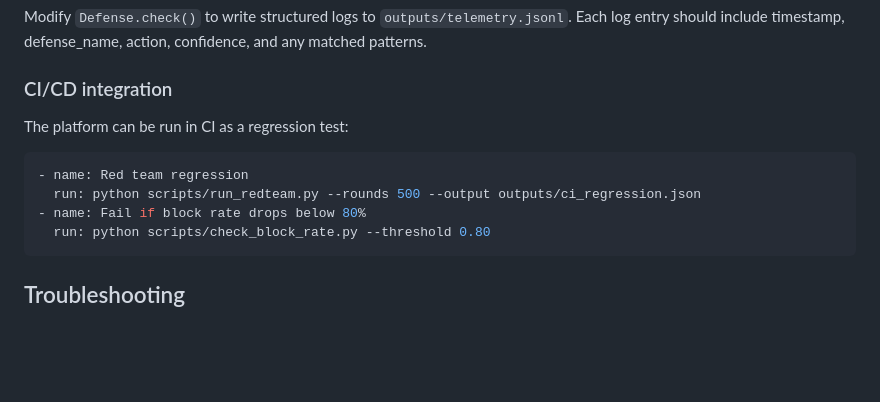
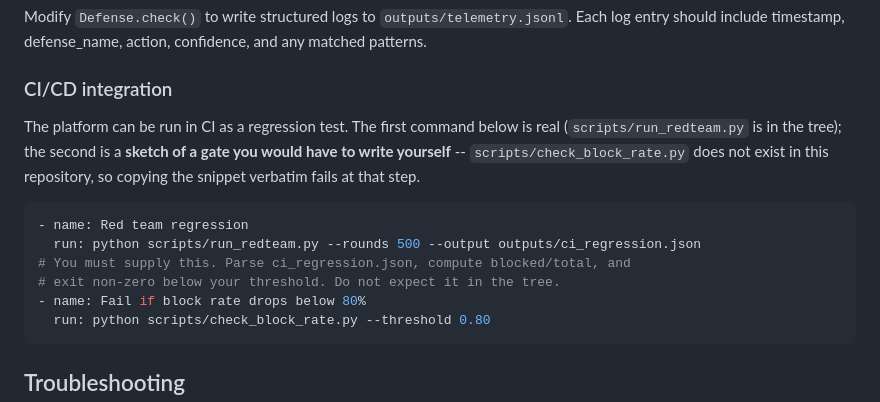
Before and after one commit to aidless/agent-redteam, a Markdown page: docs/USAGE.md, the part around the change. Rendered like a GitHub page; blank space fills up the shorter version.

Commit message:
docs: mark the CI gate snippet as a sketch (scripts/check_block_rate.py is not in the tree)

````diff
--- a/docs/USAGE.md
+++ b/docs/USAGE.md
@@ -144,10 +144,16 @@ and any matched patterns.
 
 ### CI/CD integration
 
-The platform can be run in CI as a regression test:
+The platform can be run in CI as a regression test. The first command below is
+real (`scripts/run_redteam.py` is in the tree); the second is a **sketch of a
+gate you would have to write yourself** -- `scripts/check_block_rate.py` does not
+exist in this repository, so copying the snippet verbatim fails at that step.
+
 ```yaml
 - name: Red team regression
   run: python scripts/run_redteam.py --rounds 500 --output outputs/ci_regression.json
+# You must supply this. Parse ci_regression.json, compute blocked/total, and
+# exit non-zero below your threshold. Do not expect it in the tree.
 - name: Fail if block rate drops below 80%
   run: python scripts/check_block_rate.py --threshold 0.80
 ```
````
